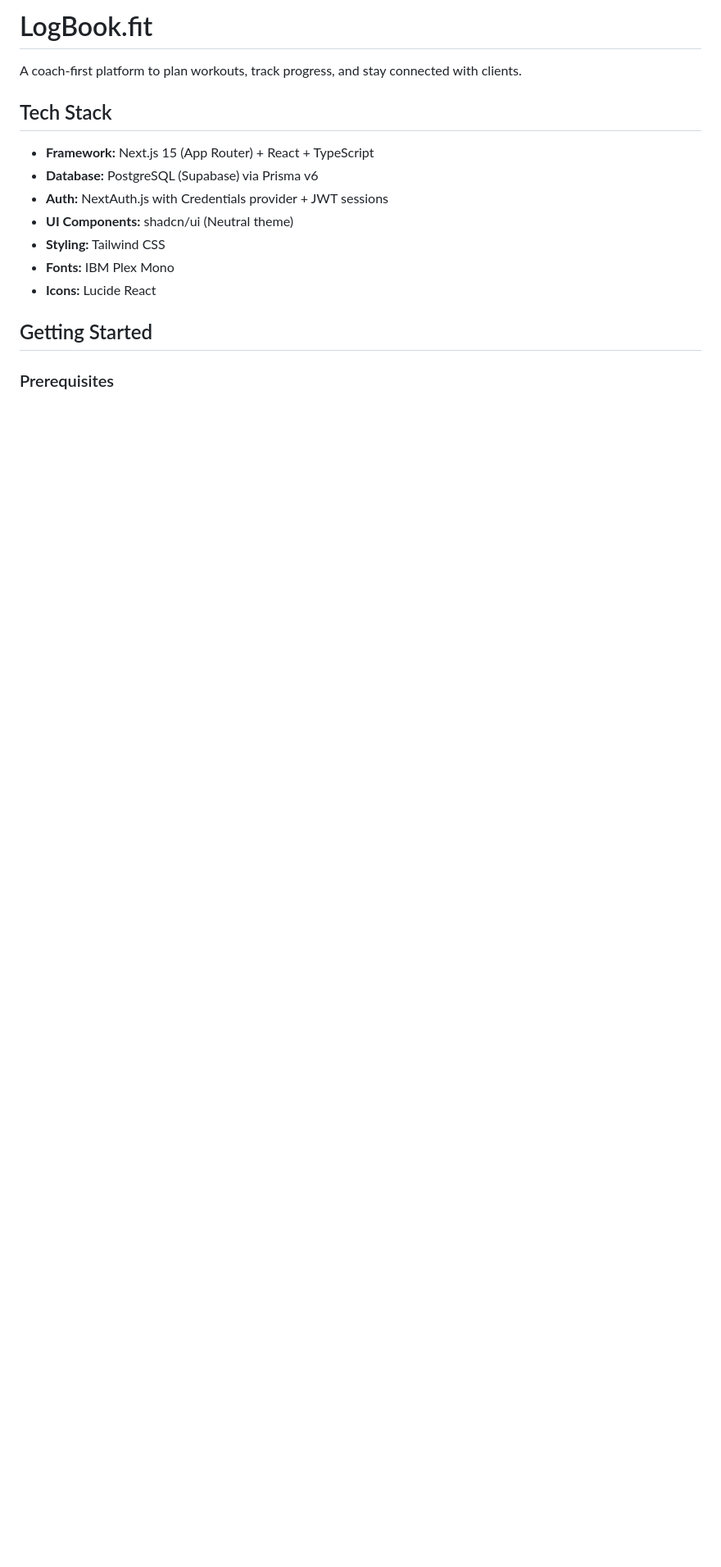
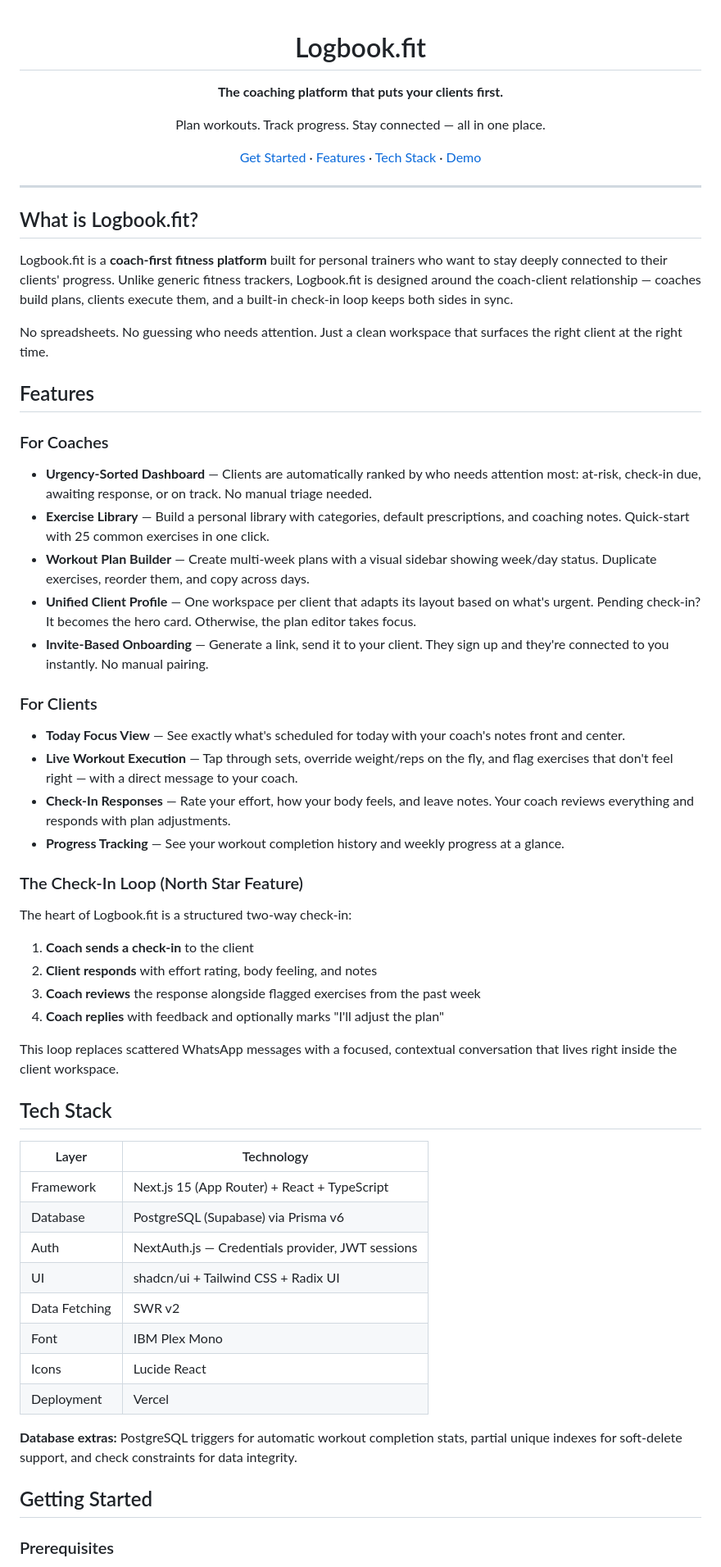
Before and after one commit to adrianomucha/logbook-fit-repo, a Markdown page: README.md, the part around one of its changes. Shown at 82% size. GitHub-like rendering; blank space fills up the shorter version.

```diff
--- a/README.md
+++ b/README.md
@@ -1,16 +1,65 @@
-# LogBook.fit
+<div align="center">
 
-A coach-first platform to plan workouts, track progress, and stay connected with clients.
+# Logbook.fit
+
+**The coaching platform that puts your clients first.**
+
+Plan workouts. Track progress. Stay connected — all in one place.
+
+[Get Started](#getting-started) &middot; [Features](#features) &middot; [Tech Stack](#tech-stack) &middot; [Demo](#demo-accounts)
+
+</div>
+
+---
+
+## What is Logbook.fit?
+
+Logbook.fit is a **coach-first fitness platform** built for personal trainers who want to stay deeply connected to their clients' progress. Unlike generic fitness trackers, Logbook.fit is designed around the coach-client relationship — coaches build plans, clients execute them, and a built-in check-in loop keeps both sides in sync.
+
+No spreadsheets. No guessing who needs attention. Just a clean workspace that surfaces the right client at the right time.
+
+## Features
+
+### For Coaches
+
+- **Urgency-Sorted Dashboard** — Clients are automatically ranked by who needs attention most: at-risk, check-in due, awaiting response, or on track. No manual triage needed.
+- **Exercise Library** — Build a personal library with categories, default prescriptions, and coaching notes. Quick-start with 25 common exercises in one click.
+- **Workout Plan Builder** — Create multi-week plans with a visual sidebar showing week/day status. Duplicate exercises, reorder them, and copy across days.
+- **Unified Client Profile** — One workspace per client that adapts its layout based on what's urgent. Pending check-in? It becomes the hero card. Otherwise, the plan editor takes focus.
+- **Invite-Based Onboarding** — Generate a link, send it to your client. They sign up and they're connected to you instantly. No manual pairing.
+
+### For Clients
+
+- **Today Focus View** — See exactly what's scheduled for today with your coach's notes front and center.
+- **Live Workout Execution** — Tap through sets, override weight/reps on the fly, and flag exercises that don't feel right — with a direct message to your coach.
+- **Check-In Responses** — Rate your effort, how your body feels, and leave notes. Your coach reviews everything and responds with plan adjustments.
+- **Progress Tracking** — See your workout completion history and weekly progress at a glance.
+
+### The Check-In Loop (North Star Feature)
+
+The heart of Logbook.fit is a structured two-way check-in:
+
+1. **Coach sends a check-in** to the client
+2. **Client responds** with effort rating, body feeling, and notes
+3. **Coach reviews** the response alongside flagged exercises from the past week
+4. **Coach replies** with feedback and optionally marks "I'll adjust the plan"
+
+This loop replaces scattered WhatsApp messages with a focused, contextual conversation that lives right inside the client workspace.
 
 ## Tech Stack
 
-- **Framework:** Next.js 15 (App Router) + React + TypeScript
-- **Database:** PostgreSQL (Supabase) via Prisma v6
-- **Auth:** NextAuth.js with Credentials provider + JWT sessions
-- **UI Components:** shadcn/ui (Neutral theme)
-- **Styling:** Tailwind CSS
-- **Fonts:** IBM Plex Mono
-- **Icons:** Lucide React
+| Layer | Technology |
+|-------|-----------|
+| Framework | Next.js 15 (App Router) + React + TypeScript |
+| Database | PostgreSQL (Supabase) via Prisma v6 |
+| Auth | NextAuth.js — Credentials provider, JWT sessions |
+| UI | shadcn/ui + Tailwind CSS + Radix UI |
+| Data Fetching | SWR v2 |
+| Font | IBM Plex Mono |
+| Icons | Lucide React |
+| Deployment | Vercel |
+
+**Database extras:** PostgreSQL triggers for automatic workout completion stats, partial unique indexes for soft-delete support, and check constraints for data integrity.
 
 ## Getting Started
 
```
Also changed, not shown: other parts of README.md (+38 -109 lines).
